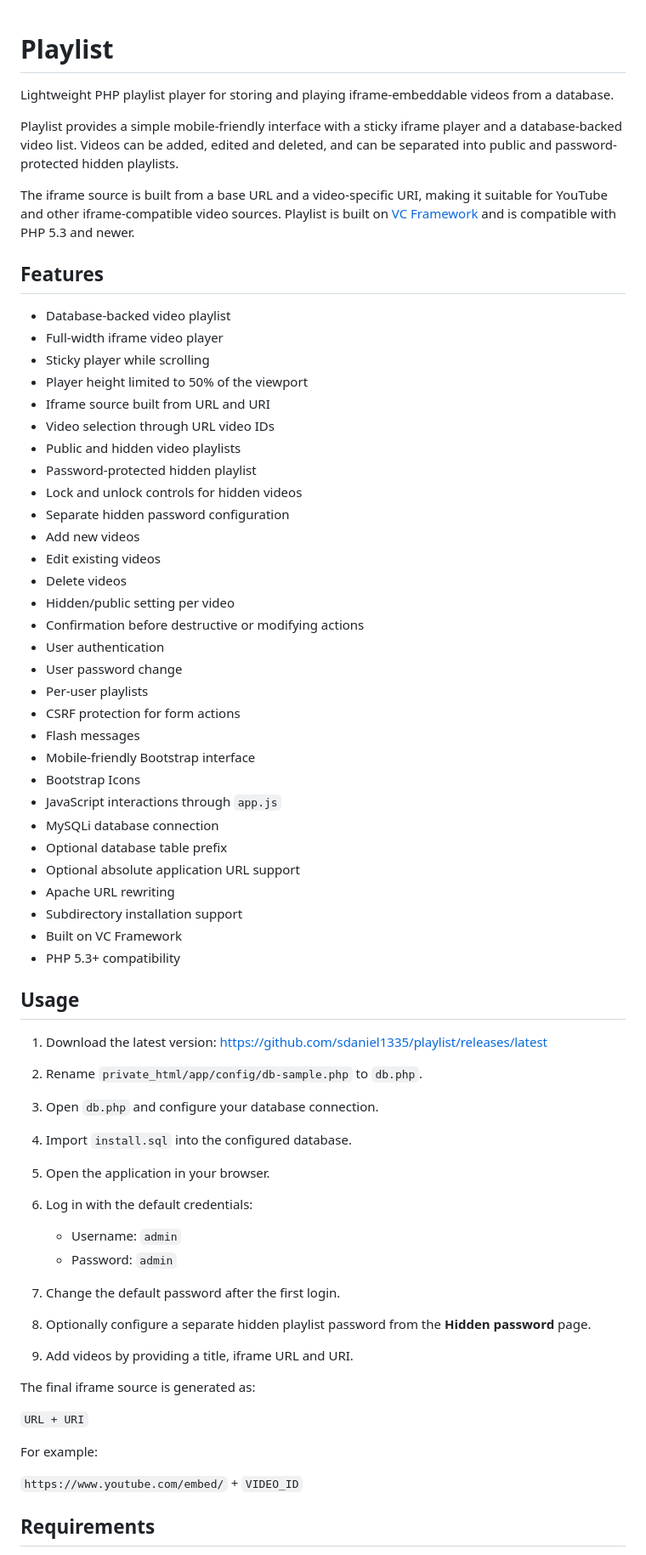
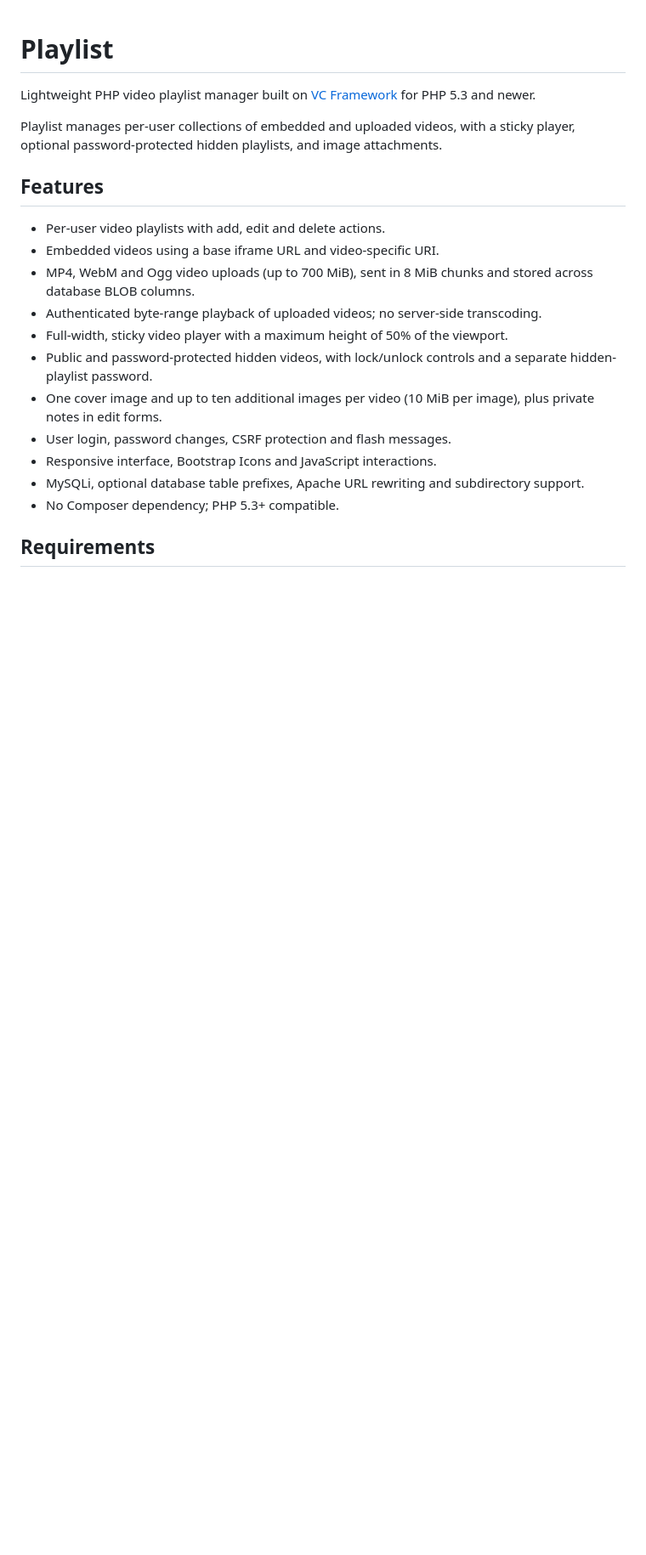
Before and after one commit to sdaniel1335/playlist, a Markdown page: README.md, the part around one of its changes. Shown at 85% size. Rendered like a GitHub page; blank space fills up the shorter version.

```diff
--- a/README.md
+++ b/README.md
@@ -1,66 +1,22 @@
 # Playlist
 
-Lightweight PHP playlist player for storing and playing iframe-embeddable videos from a database.
+Lightweight PHP video playlist manager built on [VC Framework](https://github.com/dsoos1290/vcframework) for PHP 5.3 and newer.
 
-Playlist provides a simple mobile-friendly interface with a sticky iframe player and a database-backed video list. Videos can be added, edited and deleted, and can be separated into public and password-protected hidden playlists.
-
-The iframe source is built from a base URL and a video-specific URI, making it suitable for YouTube and other iframe-compatible video sources. Playlist is built on [VC Framework](https://github.com/dsoos1290/vcframework) and is compatible with PHP 5.3 and newer.
+Playlist manages per-user collections of embedded and uploaded videos, with a sticky player, optional password-protected hidden playlists, and image attachments.
 
 ## Features
 
-* Database-backed video playlist
-* Full-width iframe video player
-* Sticky player while scrolling
-* Player height limited to 50% of the viewport
-* Iframe source built from URL and URI
-* Video selection through URL video IDs
-* Public and hidden video playlists
-* Password-protected hidden playlist
-* Lock and unlock controls for hidden videos
-* Separate hidden password configuration
-* Add new videos
-* Edit existing videos
-* Delete videos
-* Hidden/public setting per video
-* Confirmation before destructive or modifying actions
-* User authentication
-* User password change
-* Per-user playlists
-* CSRF protection for form actions
-* Flash messages
-* Mobile-friendly Bootstrap interface
-* Bootstrap Icons
-* JavaScript interactions through `app.js`
-* MySQLi database connection
-* Optional database table prefix
-* Optional absolute application URL support
-* Apache URL rewriting
-* Subdirectory installation support
-* Built on VC Framework
-* PHP 5.3+ compatibility
-
-## Usage
-
-1. Download the latest version: https://github.com/sdaniel1335/playlist/releases/latest
-2. Rename `private_html/app/config/db-sample.php` to `db.php`.
-3. Open `db.php` and configure your database connection.
-4. Import `install.sql` into the configured database.
-5. Open the application in your browser.
-6. Log in with the default credentials:
-
-    * Username: `admin`
-    * Password: `admin`
-7. Change the default password after the first login.
-8. Optionally configure a separate hidden playlist password from the **Hidden password** page.
-9. Add videos by providing a title, iframe URL and URI.
-
-The final iframe source is generated as:
-
-`URL + URI`
-
-For example:
-
-`https://www.youtube.com/embed/` + `VIDEO_ID`
+* Per-user video playlists with add, edit and delete actions.
+* Embedded videos using a base iframe URL and video-specific URI.
+* MP4, WebM and Ogg video uploads (up to 700 MiB), sent in 8 MiB chunks and stored across database BLOB columns.
+* Authenticated byte-range playback of uploaded videos; no server-side transcoding.
+* Full-width, sticky video player with a maximum height of 50% of the viewport.
+* Public and password-protected hidden videos, with lock/unlock controls and a separate hidden-playlist password.
+* One cover image and up to ten additional images per video (10 MiB per image), plus private notes in edit forms.
+* User login, password changes, CSRF protection and flash messages.
+* Responsive interface, Bootstrap Icons and JavaScript interactions.
+* MySQLi, optional database table prefixes, Apache URL rewriting and subdirectory support.
+* No Composer dependency; PHP 5.3+ compatible.
 
 ## Requirements
 
```
Also changed, not shown: other parts of README.md (+33 -35 lines).
